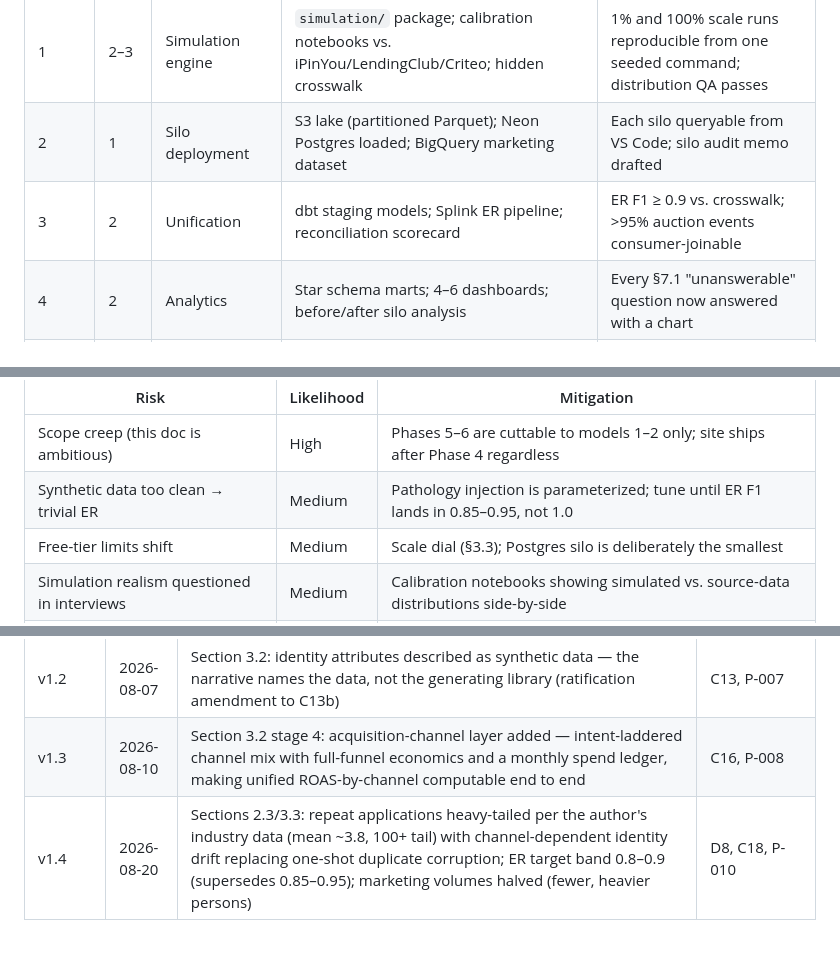
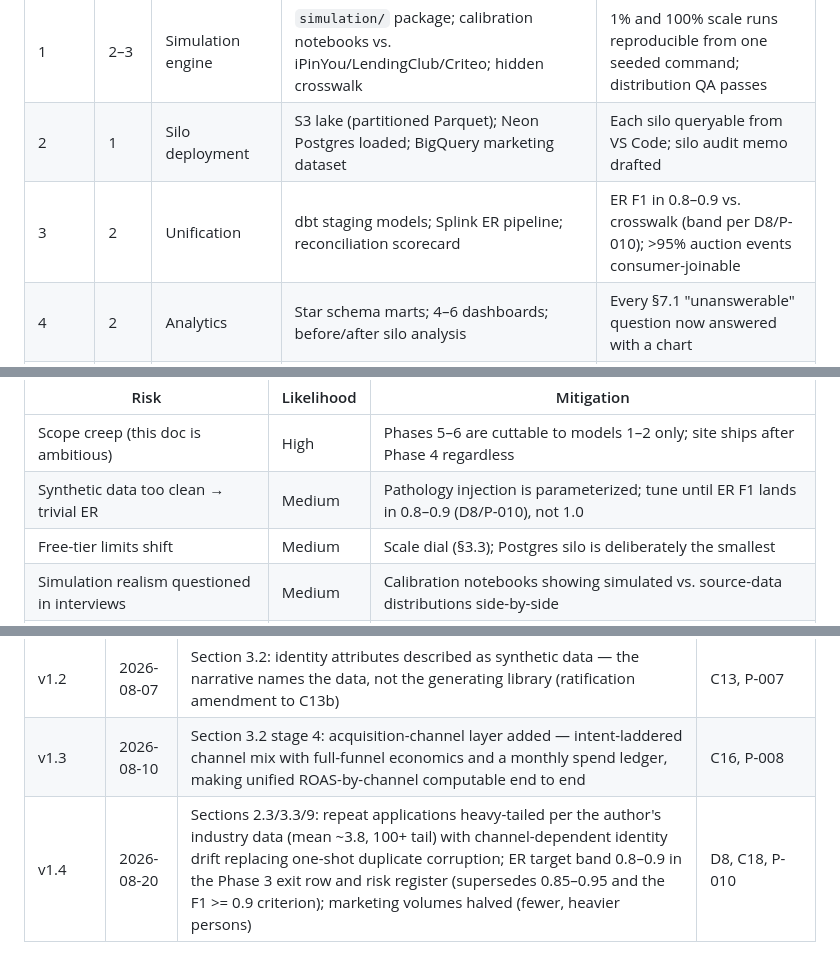
Before and after one commit to JordanBeary/tributary, a Markdown page: docs/design.md, 3 parts joined by grey strips. Drawn GitHub-style.

Commit message:
design §9/risk register: ER exit criterion aligned to the D8/P-010 band (v1.4 completion)
Provenance: HD
Directs: P-010

```diff
--- a/docs/design.md
+++ b/docs/design.md
@@ -271,7 +271,7 @@ Assumes ~8–10 focused hours/week; ~14 weeks total. Phases gate on exit criteri
 | 0.5 | 1 | Harness build | `meta/` (charter, conventions, provenance, logs, knowledge graph); `CLAUDE.md`; naming and identifier corrections | Graph validates in CI; logs seeded; provenance backfilled |
 | 1 | 2–3 | Simulation engine | `simulation/` package; calibration notebooks vs. iPinYou/LendingClub/Criteo; hidden crosswalk | 1% and 100% scale runs reproducible from one seeded command; distribution QA passes |
 | 2 | 1 | Silo deployment | S3 lake (partitioned Parquet); Neon Postgres loaded; BigQuery marketing dataset | Each silo queryable from VS Code; silo audit memo drafted |
-| 3 | 2 | Unification | dbt staging models; Splink ER pipeline; reconciliation scorecard | ER F1 ≥ 0.9 vs. crosswalk; >95% auction events consumer-joinable |
+| 3 | 2 | Unification | dbt staging models; Splink ER pipeline; reconciliation scorecard | ER F1 in 0.8–0.9 vs. crosswalk (band per D8/P-010); >95% auction events consumer-joinable |
 | 4 | 2 | Analytics | Star schema marts; 4–6 dashboards; before/after silo analysis | Every §7.1 "unanswerable" question now answered with a chart |
 | 5 | 3 | ML models 1–4 | Trained models + model cards; evaluation notebooks | Beats naive baselines; calibration & uplift Qini curves documented |
 | 6 | 1–2 | Optimization & strategy | Floor-price simulation; bandit experiment; Strategy Memo | Simulated EPL lift quantified with uncertainty bands |
@@ -284,7 +284,7 @@ Assumes ~8–10 focused hours/week; ~14 weeks total. Phases gate on exit criteri
 | Risk | Likelihood | Mitigation |
 | --- | --- | --- |
 | Scope creep (this doc is ambitious) | High | Phases 5–6 are cuttable to models 1–2 only; site ships after Phase 4 regardless |
-| Synthetic data too clean → trivial ER | Medium | Pathology injection is parameterized; tune until ER F1 lands in 0.85–0.95, not 1.0 |
+| Synthetic data too clean → trivial ER | Medium | Pathology injection is parameterized; tune until ER F1 lands in 0.8–0.9 (D8/P-010), not 1.0 |
 | Free-tier limits shift | Medium | Scale dial (§3.3); Postgres silo is deliberately the smallest |
 | Simulation realism questioned in interviews | Medium | Calibration notebooks showing simulated vs. source-data distributions side-by-side |
 | Burnout / stall | High | Every phase ends in a publishable artifact; publish incrementally, not big-bang |
@@ -364,4 +364,4 @@ Per-document versioning (`../meta/plan.md` Section 7): every change cites the in
 | v1.1 | 2026-08-03 | Fictional company name replaced with descriptive terms; confidentiality-note emoji removed; author placeholder resolved; example S3 path corrected to the real bucket; provenance front matter added; reframing sentence linking `meta/charter.md`; Phase 0.5 and the global exit criterion added to the roadmap; "How this was built" page added to the site plan; companion-version discipline adopted | INT-001, INT-003, INT-004, INT-007, INT-008; D1–D3 |
 | v1.2 | 2026-08-07 | Section 3.2: identity attributes described as synthetic data — the narrative names the data, not the generating library (ratification amendment to C13b) | C13, P-007 |
 | v1.3 | 2026-08-10 | Section 3.2 stage 4: acquisition-channel layer added — intent-laddered channel mix with full-funnel economics and a monthly spend ledger, making unified ROAS-by-channel computable end to end | C16, P-008 |
-| v1.4 | 2026-08-20 | Sections 2.3/3.3: repeat applications heavy-tailed per the author's industry data (mean ~3.8, 100+ tail) with channel-dependent identity drift replacing one-shot duplicate corruption; ER target band 0.8–0.9 (supersedes 0.85–0.95); marketing volumes halved (fewer, heavier persons) | D8, C18, P-010 |
+| v1.4 | 2026-08-20 | Sections 2.3/3.3/9: repeat applications heavy-tailed per the author's industry data (mean ~3.8, 100+ tail) with channel-dependent identity drift replacing one-shot duplicate corruption; ER target band 0.8–0.9 in the Phase 3 exit row and risk register (supersedes 0.85–0.95 and the F1 >= 0.9 criterion); marketing volumes halved (fewer, heavier persons) | D8, C18, P-010 |
```
